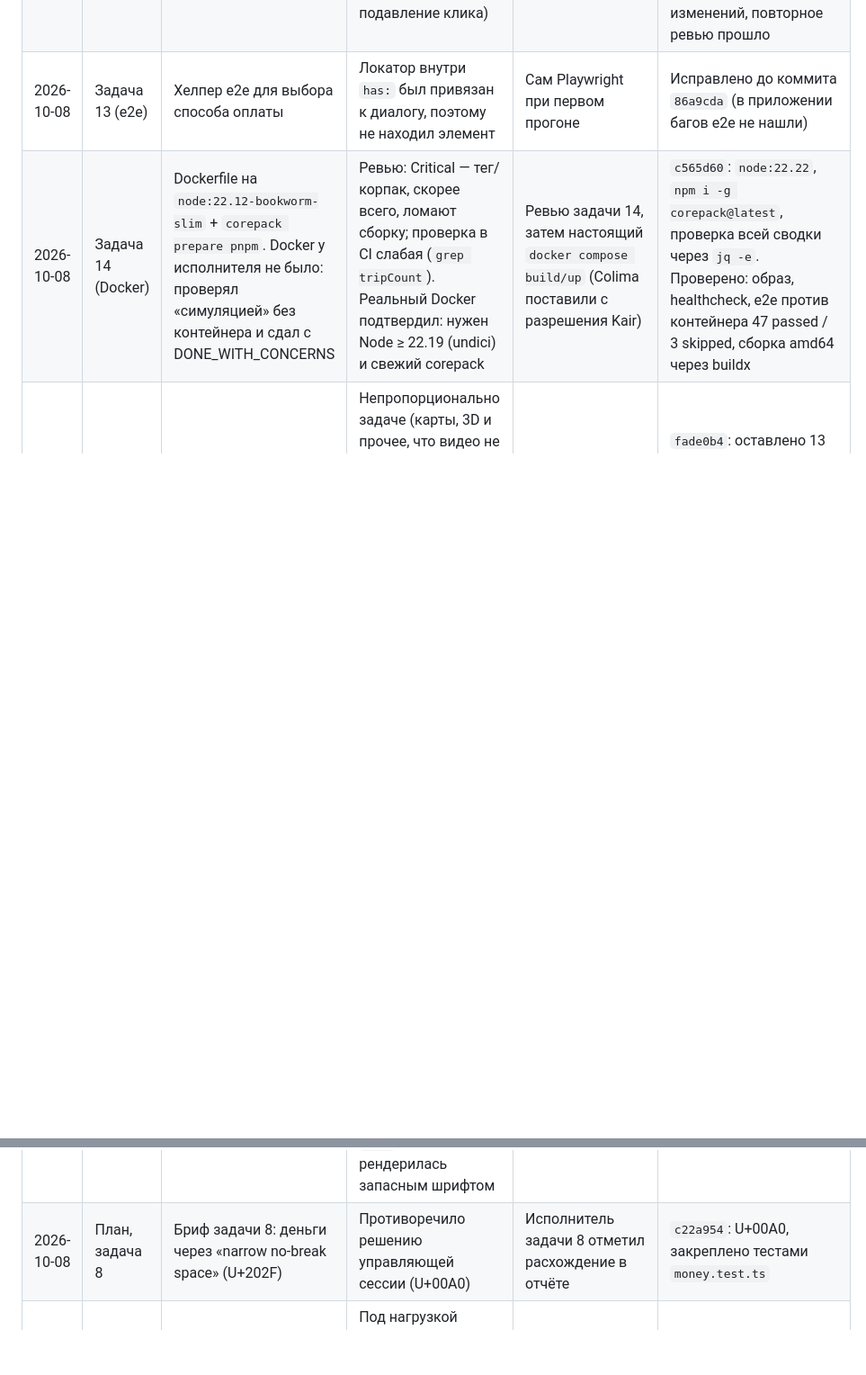
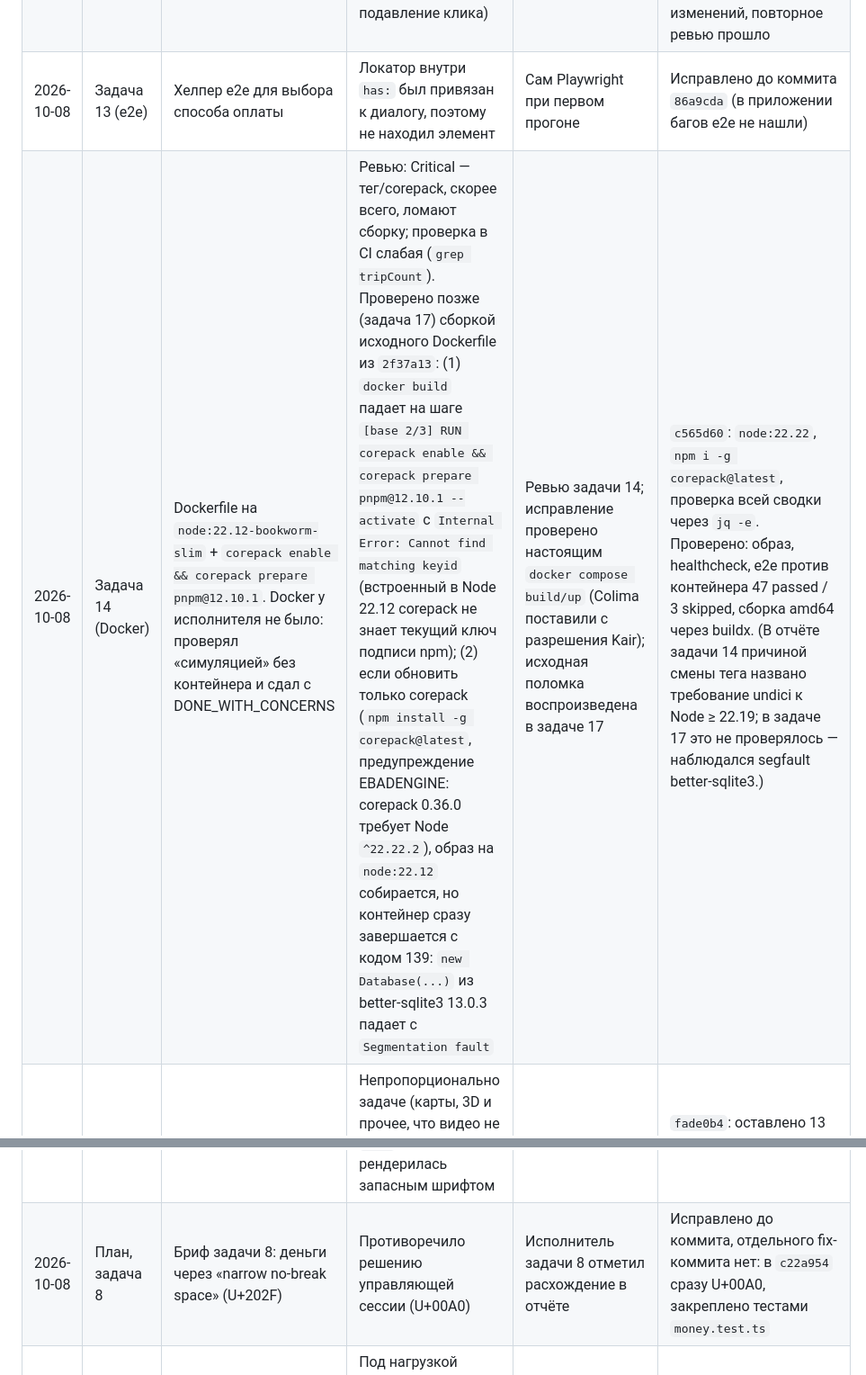
Before and after one commit to kayr-jpg/shift-diary, a Markdown page: docs/AI_LOG.md, 2 parts joined by grey strips. Shown at 90% size. Rendered like a GitHub page; blank space fills up the shorter version.

```diff
--- a/docs/AI_LOG.md
+++ b/docs/AI_LOG.md
@@ -23,11 +23,11 @@
 | 2026-10-08 | Задача 11 (web) | Чек смены: скачивание PNG и ленивая загрузка компонента | (1) `URL.revokeObjectURL` вызывался сразу после `click()`, и в части браузеров скачивание могло сорваться; (2) вокруг `React.lazy(Receipt)` не было error boundary: ошибка загрузки чанка роняла всё приложение | Ревью задачи 11 (Important ×2) | `f7f5176`: отзыв URL через 1 с, `LazyReceipt` с boundary и повтором импорта + тесты |
 | 2026-10-08 | Задача 12 (web) | Офлайн-режим PWA | Офлайн при открытии дня, которого нет в кэше: вечный скелетон вместо «нет соединения». Плюс слабые места свайпа (мышь, второй палец, подавление клика) | Ревью задачи 12 (Important + minor) | `e33c5ac`: явное офлайн-состояние, укреплённый свайп + тесты. Агент-исполнитель упал посреди раунда; управляющая сессия проверила его частичные правки (typecheck/lint/test/build) и закоммитила их без изменений, повторное ревью прошло |
 | 2026-10-08 | Задача 13 (e2e) | Хелпер e2e для выбора способа оплаты | Локатор внутри `has:` был привязан к диалогу, поэтому не находил элемент | Сам Playwright при первом прогоне | Исправлено до коммита `86a9cda` (в приложении багов e2e не нашли) |
-| 2026-10-08 | Задача 14 (Docker) | Dockerfile на `node:22.12-bookworm-slim` + `corepack prepare pnpm`. Docker у исполнителя не было: проверял «симуляцией» без контейнера и сдал с DONE_WITH_CONCERNS | Ревью: Critical — тег/корпак, скорее всего, ломают сборку; проверка в CI слабая (`grep tripCount`). Реальный Docker подтвердил: нужен Node ≥ 22.19 (undici) и свежий corepack | Ревью задачи 14, затем настоящий `docker compose build/up` (Colima поставили с разрешения Kair) | `c565d60`: `node:22.22`, `npm i -g corepack@latest`, проверка всей сводки через `jq -e`. Проверено: образ, healthcheck, e2e против контейнера 47 passed / 3 skipped, сборка amd64 через buildx |
+| 2026-10-08 | Задача 14 (Docker) | Dockerfile на `node:22.12-bookworm-slim` + `corepack enable && corepack prepare pnpm@12.10.1`. Docker у исполнителя не было: проверял «симуляцией» без контейнера и сдал с DONE_WITH_CONCERNS | Ревью: Critical — тег/corepack, скорее всего, ломают сборку; проверка в CI слабая (`grep tripCount`). Проверено позже (задача 17) сборкой исходного Dockerfile из `2f37a13`: (1) `docker build` падает на шаге `[base 2/3] RUN corepack enable && corepack prepare pnpm@12.10.1 --activate` с `Internal Error: Cannot find matching keyid` (встроенный в Node 22.12 corepack не знает текущий ключ подписи npm); (2) если обновить только corepack (`npm install -g corepack@latest`, предупреждение EBADENGINE: corepack 0.36.0 требует Node `^22.22.2`), образ на `node:22.12` собирается, но контейнер сразу завершается с кодом 139: `new Database(...)` из better-sqlite3 13.0.3 падает с `Segmentation fault` | Ревью задачи 14; исправление проверено настоящим `docker compose build/up` (Colima поставили с разрешения Kair); исходная поломка воспроизведена в задаче 17 | `c565d60`: `node:22.22`, `npm i -g corepack@latest`, проверка всей сводки через `jq -e`. Проверено: образ, healthcheck, e2e против контейнера 47 passed / 3 skipped, сборка amd64 через buildx. (В отчёте задачи 14 причиной смены тега названо требование undici к Node ≥ 22.19; в задаче 17 это не проверялось — наблюдался segfault better-sqlite3.) |
 | 2026-10-08 | Задача 16 (видео) | Установлен скилл Remotion для агентов: 141 файл, ~29.7 тыс. строк в репозитории | Непропорционально задаче (карты, 3D и прочее, что видео не использует); длительности сцен продублированы; release-воркфлоу мог отрендерить видео с плейсхолдерами | Ревью задачи 16 (Important + minor) | `fade0b4`: оставлено 13 файлов (−28 300 строк), длительности из `SCENES`, проверка плейсхолдеров в `release-video.yml` |
 | 2026-10-08 | Задача 16 (видео) | Отчёт исполнителя: «предупреждение Remotion о версии zod исчезло» | Неверно: при следующем запуске предупреждение вернулось (hoist pnpm переключается между zod 4.6.5 и 4.5.4) | Сам исполнитель в раунде исправлений | `fade0b4`: в `video/` закреплён `zod@4.5.4` (рекомендация Remotion) |
 | 2026-10-08 | Задача 16 (видео) | Запись футажа через Playwright `recordVideo` с `deviceScaleFactor: 2` | Скринкаст Chromium игнорирует DPR, и картинка занимала только левую верхнюю четверть кадра. Индикатор тапа съезжал при `zoom`, буква «Қ» рендерилась запасным шрифтом | Исполнитель смотрел кадры рендера | Исправлено до коммита `b2f98e8` (окно 780×1688 + `zoom: 2`, деление координат на zoom, подмножество `cyrillic-ext`) |
-| 2026-10-08 | План, задача 8 | Бриф задачи 8: деньги через «narrow no-break space» (U+202F) | Противоречило решению управляющей сессии (U+00A0) | Исполнитель задачи 8 отметил расхождение в отчёте | `c22a954`: U+00A0, закреплено тестами `money.test.ts` |
+| 2026-10-08 | План, задача 8 | Бриф задачи 8: деньги через «narrow no-break space» (U+202F) | Противоречило решению управляющей сессии (U+00A0) | Исполнитель задачи 8 отметил расхождение в отчёте | Исправлено до коммита, отдельного fix-коммита нет: в `c22a954` сразу U+00A0, закреплено тестами `money.test.ts` |
 | 2026-10-08 | Задача 7 (тесты api) | Тесты D1 через Miniflare: workerd поднимался внутри первого теста файла | Под нагрузкой первый тест упирался в лимит 5 с: `pnpm test` падал (2–3 таймаута) при параллельном прогоне на занятой машине | Прогон `pnpm test` при подготовке README (задача 17) | `638e338`: запуск Miniflare в `beforeAll` с таймаутом 60 с |
 
 ## Открытые замечания (найдены ревью, сознательно отложены)
```
Also changed, not shown: README.md (+5 -3 lines).
